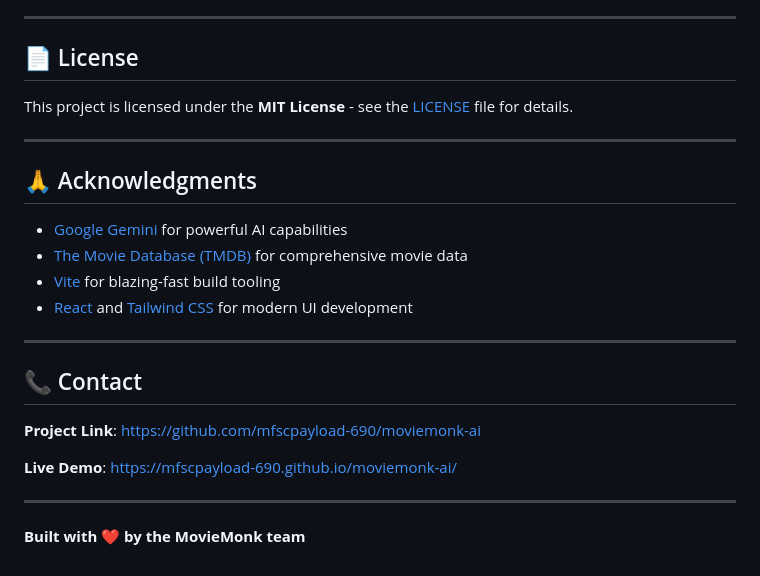
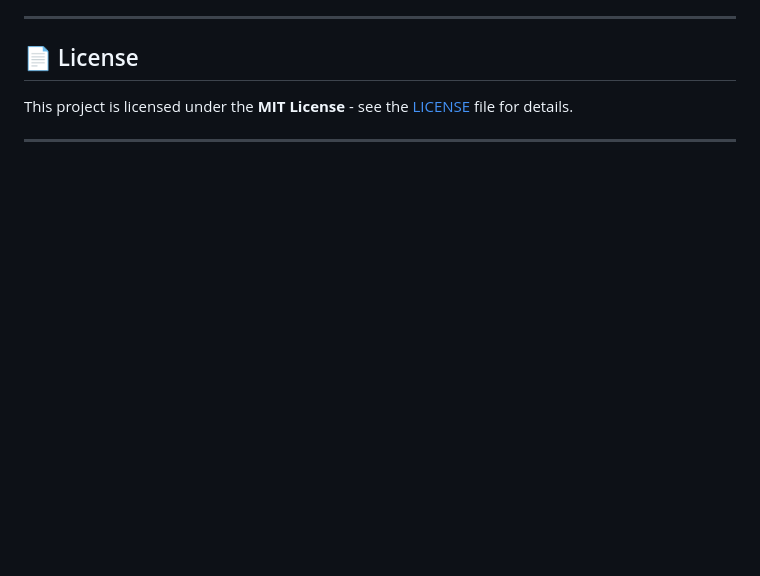
Before and after one commit to mfscpayload-690/moviemonk-ai, a Markdown page: README.md, the part around the change. Rendered like a GitHub page; blank space fills up the shorter version.

```diff
--- a/README.md
+++ b/README.md
@@ -192,22 +192,3 @@ Contributions are welcome! Please read [docs/DEVELOPMENT.md](docs/DEVELOPMENT.md
 This project is licensed under the **MIT License** - see the [LICENSE](LICENSE) file for details.
 
 ---
-
-## 🙏 Acknowledgments
-
-- [Google Gemini](https://deepmind.google/technologies/gemini/) for powerful AI capabilities
-- [The Movie Database (TMDB)](https://www.themoviedb.org/) for comprehensive movie data
-- [Vite](https://vitejs.dev/) for blazing-fast build tooling
-- [React](https://react.dev/) and [Tailwind CSS](https://tailwindcss.com/) for modern UI development
-
----
-
-## 📞 Contact
-
-**Project Link**: [https://github.com/mfscpayload-690/moviemonk-ai](https://github.com/mfscpayload-690/moviemonk-ai)
-
-**Live Demo**: [https://mfscpayload-690.github.io/moviemonk-ai/](https://mfscpayload-690.github.io/moviemonk-ai/)
-
----
-
-**Built with ❤️ by the MovieMonk team**
```
